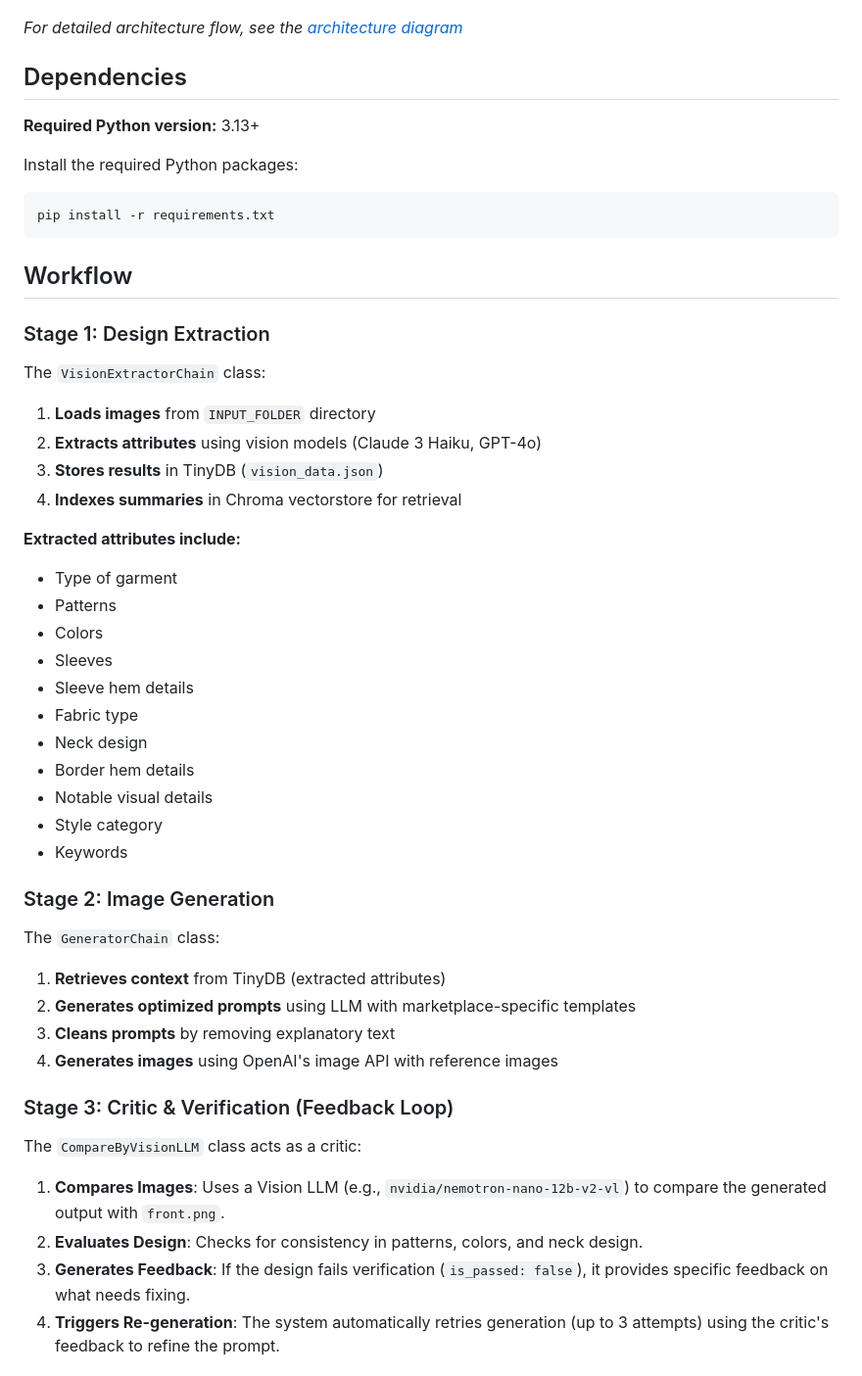
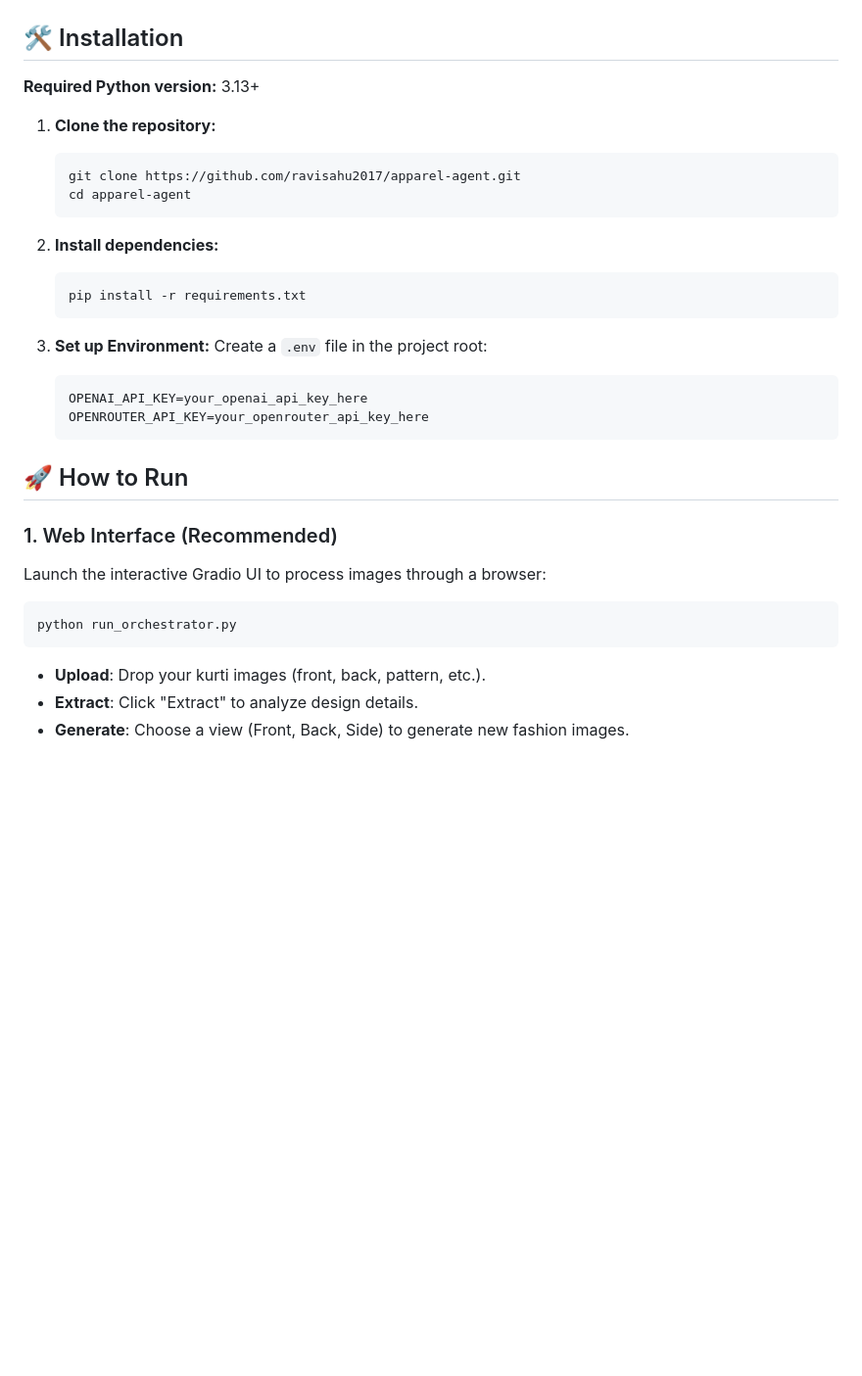
Before and after one commit to ravisahu2017/apparel-agent, a Markdown page: README.md, the part around one of its changes. Shown at 98% size. GitHub-like rendering; blank space fills up the shorter version.

````diff
--- a/README.md
+++ b/README.md
@@ -10,51 +19,36 @@ The system follows a **three-stage architecture**:
 
 ![Architecture Diagram](./docs/architecture_diagram.png)
 
-*For detailed architecture flow, see the [architecture diagram](./docs/architecture_diagram.md)*
+## 🛠️ Installation
 
-
-## Dependencies
 **Required Python version:** 3.13+
 
-Install the required Python packages:
+1. **Clone the repository:**
+   ```bash
+   git clone https://github.com/ravisahu2017/apparel-agent.git
+   cd apparel-agent
+   ```
 
+2. **Install dependencies:**
+   ```bash
+   pip install -r requirements.txt
+   ```
+
+3. **Set up Environment:**
+   Create a `.env` file in the project root:
+   ```env
+   OPENAI_API_KEY=your_openai_api_key_here
+   OPENROUTER_API_KEY=your_openrouter_api_key_here
+   ```
+
+## 🚀 How to Run
+
+### 1. Web Interface (Recommended)
+Launch the interactive Gradio UI to process images through a browser:
 ```bash
-pip install -r requirements.txt
+python run_orchestrator.py
 ```
+- **Upload**: Drop your kurti images (front, back, pattern, etc.).
+- **Extract**: Click "Extract" to analyze design details.
+- **Generate**: Choose a view (Front, Back, Side) to generate new fashion images.
 
-## Workflow
-
-### Stage 1: Design Extraction
-The `VisionExtractorChain` class:
-1. **Loads images** from `INPUT_FOLDER` directory
-2. **Extracts attributes** using vision models (Claude 3 Haiku, GPT-4o)
-3. **Stores results** in TinyDB (`vision_data.json`)
-4. **Indexes summaries** in Chroma vectorstore for retrieval
-
-**Extracted attributes include:**
-- Type of garment
-- Patterns
-- Colors
-- Sleeves
-- Sleeve hem details
-- Fabric type
-- Neck design
-- Border hem details
-- Notable visual details
-- Style category
-- Keywords
-
-### Stage 2: Image Generation
-The `GeneratorChain` class:
-1. **Retrieves context** from TinyDB (extracted attributes)
-2. **Generates optimized prompts** using LLM with marketplace-specific templates
-3. **Cleans prompts** by removing explanatory text
-4. **Generates images** using OpenAI's image API with reference images
-
-### Stage 3: Critic & Verification (Feedback Loop)
-The `CompareByVisionLLM` class acts as a critic:
-1. **Compares Images**: Uses a Vision LLM (e.g., `nvidia/nemotron-nano-12b-v2-vl`) to compare the generated output with `front.png`.
-2. **Evaluates Design**: Checks for consistency in patterns, colors, and neck design.
-3. **Generates Feedback**: If the design fails verification (`is_passed: false`), it provides specific feedback on what needs fixing.
-4. **Triggers Re-generation**: The system automatically retries generation (up to 3 attempts) using the critic's feedback to refine the prompt.
-
````
Also changed, not shown: other parts of README.md (+29 -107 lines).
